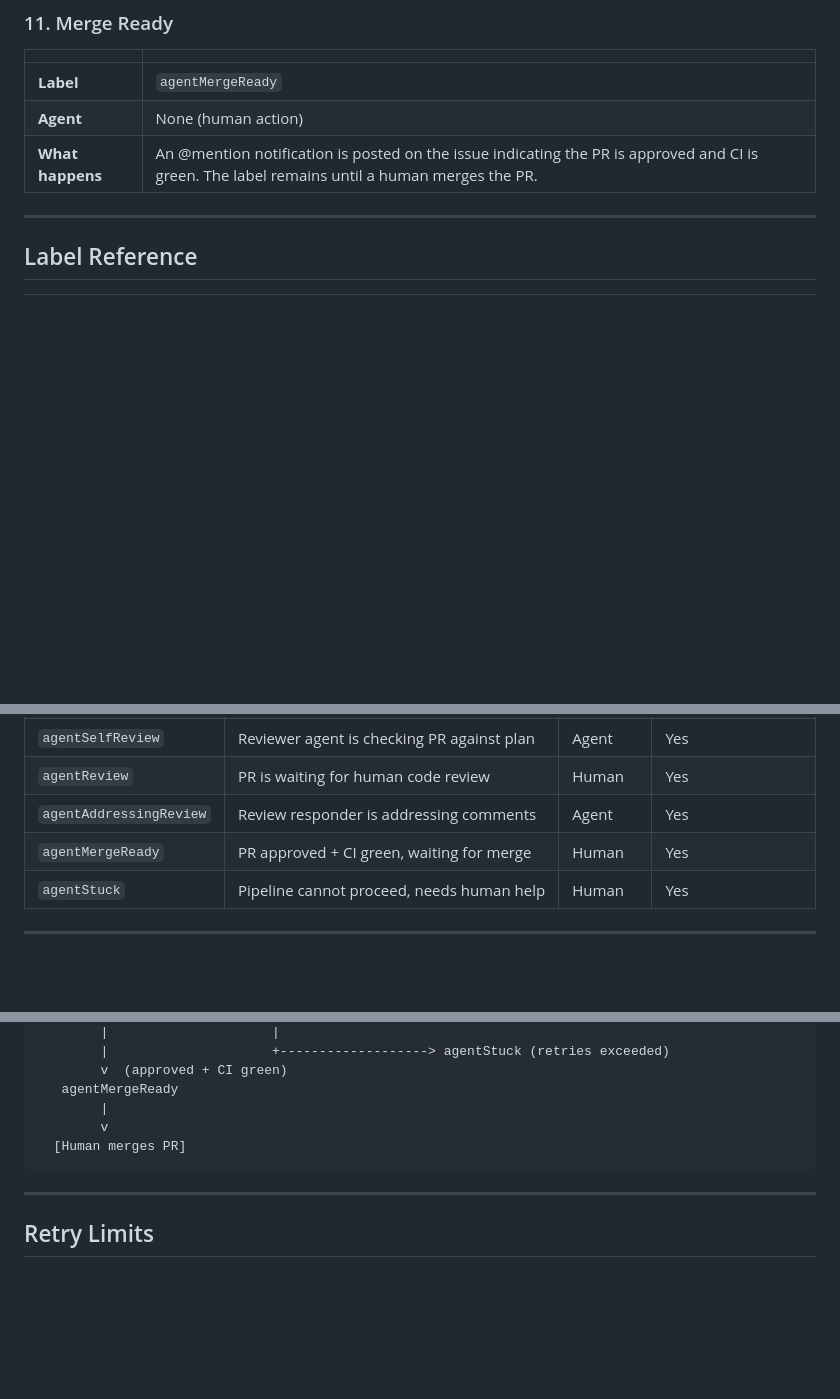
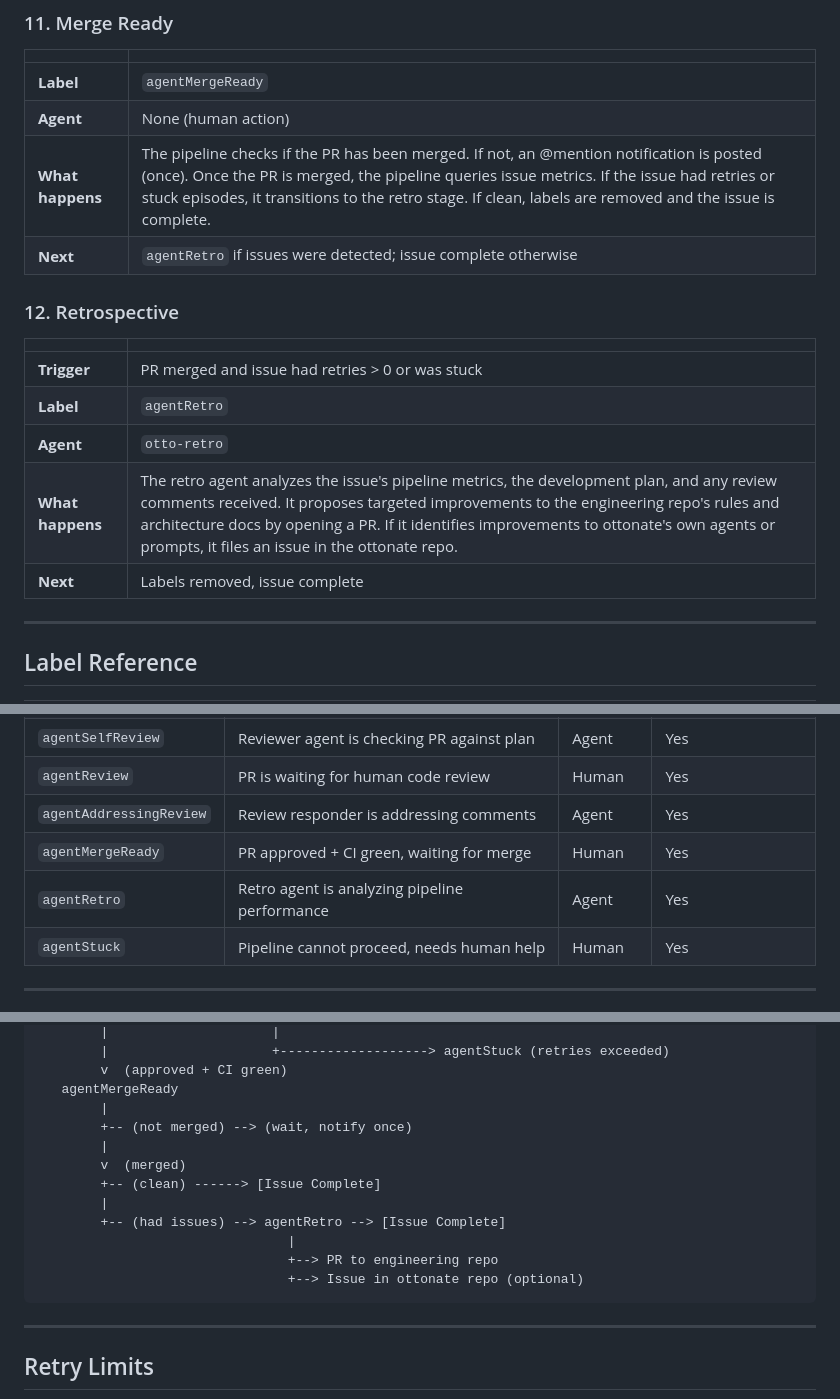
Before and after one commit to nate-mcneil/ottonate, a Markdown page: PIPELINE.md, 3 parts joined by grey strips. Drawn GitHub-style; blank space fills up the shorter version.

Commit message:
Add README and update docs for retro stage and metrics
Made-with: Cursor

````diff
--- a/PIPELINE.md
+++ b/PIPELINE.md
@@ -169,7 +169,18 @@ CI-green pull request.
 |---|---|
 | **Label** | `agentMergeReady` |
 | **Agent** | None (human action) |
-| **What happens** | An @mention notification is posted on the issue indicating the PR is approved and CI is green. The label remains until a human merges the PR. |
+| **What happens** | The pipeline checks if the PR has been merged. If not, an @mention notification is posted (once). Once the PR is merged, the pipeline queries issue metrics. If the issue had retries or stuck episodes, it transitions to the retro stage. If clean, labels are removed and the issue is complete. |
+| **Next** | `agentRetro` if issues were detected; issue complete otherwise |
+
+### 12. Retrospective
+
+| | |
+|---|---|
+| **Trigger** | PR merged and issue had retries > 0 or was stuck |
+| **Label** | `agentRetro` |
+| **Agent** | `otto-retro` |
+| **What happens** | The retro agent analyzes the issue's pipeline metrics, the development plan, and any review comments received. It proposes targeted improvements to the engineering repo's rules and architecture docs by opening a PR. If it identifies improvements to ottonate's own agents or prompts, it files an issue in the ottonate repo. |
+| **Next** | Labels removed, issue complete |
 
 ---
 
@@ -193,6 +204,7 @@ CI-green pull request.
 | `agentReview` | PR is waiting for human code review | Human | Yes |
 | `agentAddressingReview` | Review responder is addressing comments | Agent | Yes |
 | `agentMergeReady` | PR approved + CI green, waiting for merge | Human | Yes |
+| `agentRetro` | Retro agent is analyzing pipeline performance | Agent | Yes |
 | `agentStuck` | Pipeline cannot proceed, needs human help | Human | Yes |
 
 ---
@@ -270,8 +282,15 @@ CI-green pull request.
         v  (approved + CI green)
    agentMergeReady
         |
-        v
-  [Human merges PR]
+        +-- (not merged) --> (wait, notify once)
+        |
+        v  (merged)
+        +-- (clean) ------> [Issue Complete]
+        |
+        +-- (had issues) --> agentRetro --> [Issue Complete]
+                                |
+                                +--> PR to engineering repo
+                                +--> Issue in ottonate repo (optional)
 ```
 
 ---
````
Also changed, not shown: other parts of PIPELINE.md (+1 -0 lines), AGENTS.md (+9 -2 lines), README.md (added, +125 -0 lines).
